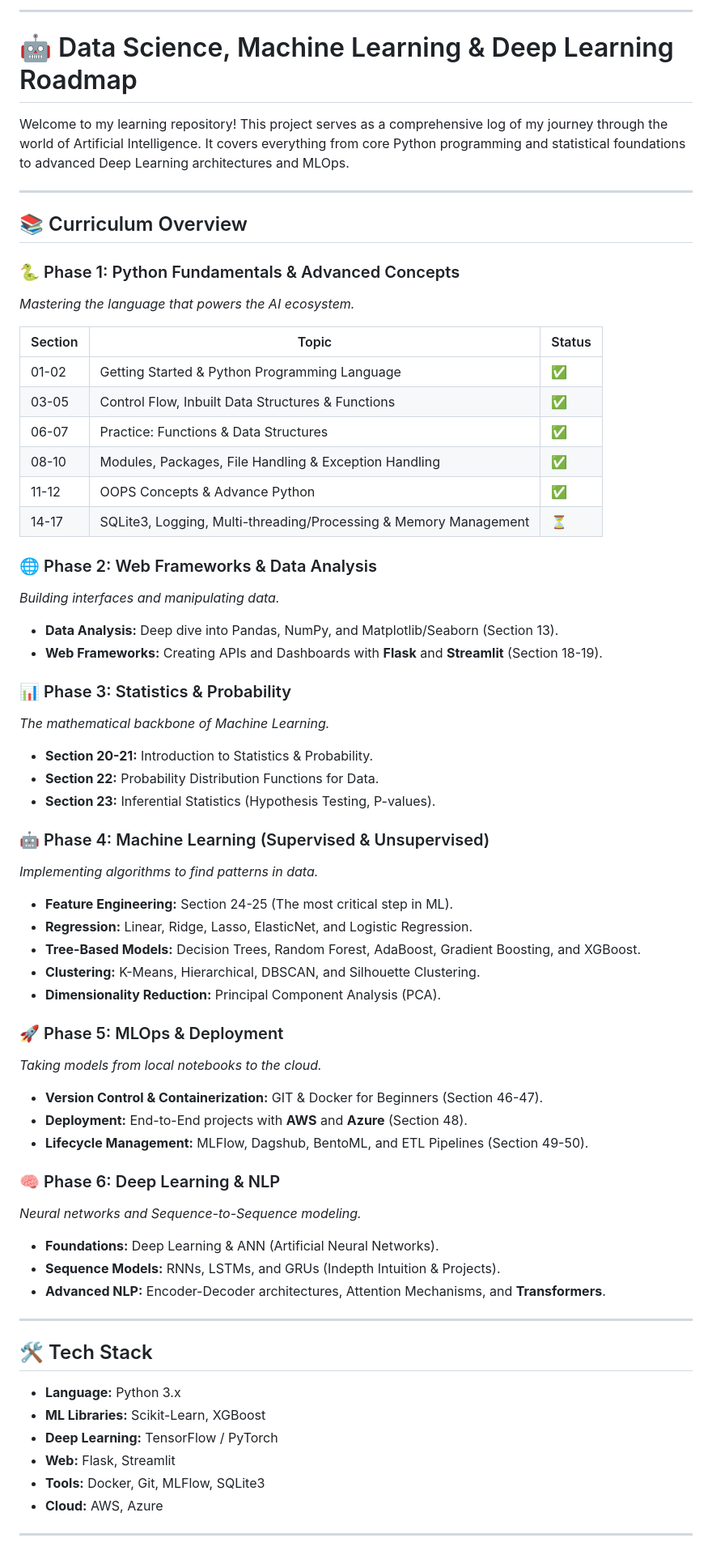
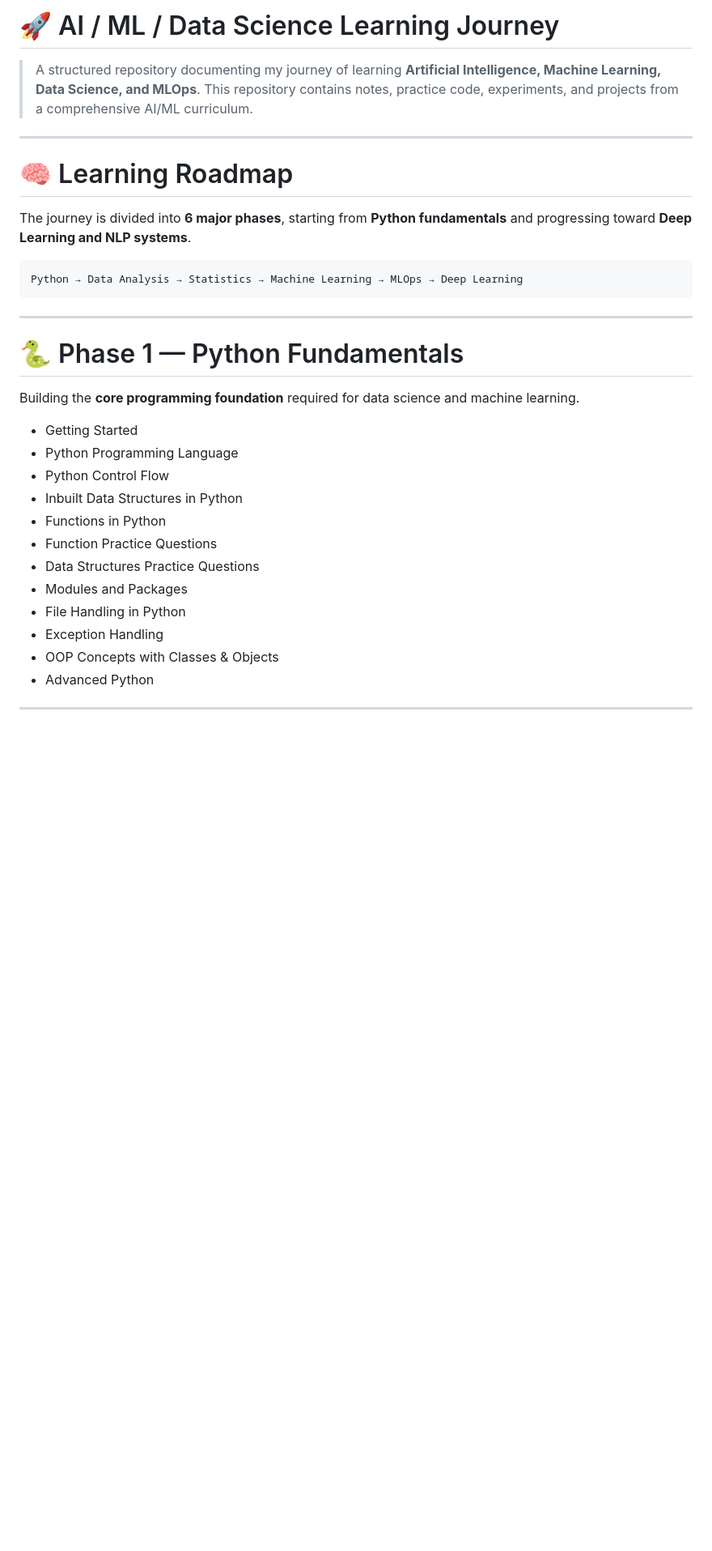
Before and after one commit to Sher-Hassan/AI-ML-DataScience-Practice, a Markdown page: README.md, the part around one of its changes. Shown at 81% size. GitHub-like rendering; blank space fills up the shorter version.

Commit message:
Revise README for AI/ML Learning Journey
Expanded the README to provide a structured overview of the AI/ML learning journey, detailing phases, topics, and goals.

````diff
--- a/README.md
+++ b/README.md
@@ -1,77 +1,36 @@
----
+# 🚀 AI / ML / Data Science Learning Journey
 
-# 🤖 Data Science, Machine Learning & Deep Learning Roadmap
-
-Welcome to my learning repository! This project serves as a comprehensive log of my journey through the world of Artificial Intelligence. It covers everything from core Python programming and statistical foundations to advanced Deep Learning architectures and MLOps.
+> A structured repository documenting my journey of learning **Artificial Intelligence, Machine Learning, Data Science, and MLOps**.
+> This repository contains notes, practice code, experiments, and projects from a comprehensive AI/ML curriculum.
 
 ---
 
-## 📚 Curriculum Overview
+# 🧠 Learning Roadmap
 
-### 🐍 Phase 1: Python Fundamentals & Advanced Concepts
+The journey is divided into **6 major phases**, starting from **Python fundamentals** and progressing toward **Deep Learning and NLP systems**.
 
-*Mastering the language that powers the AI ecosystem.*
-
-| Section | Topic | Status |
-| --- | --- | --- |
-| 01-02 | Getting Started & Python Programming Language | ✅ |
-| 03-05 | Control Flow, Inbuilt Data Structures & Functions | ✅ |
-| 06-07 | Practice: Functions & Data Structures | ✅ |
-| 08-10 | Modules, Packages, File Handling & Exception Handling | ✅ |
-| 11-12 | OOPS Concepts & Advance Python | ✅ |
-| 14-17 | SQLite3, Logging, Multi-threading/Processing & Memory Management | ⏳ |
-
-### 🌐 Phase 2: Web Frameworks & Data Analysis
-
-*Building interfaces and manipulating data.*
-
-* **Data Analysis:** Deep dive into Pandas, NumPy, and Matplotlib/Seaborn (Section 13).
-* **Web Frameworks:** Creating APIs and Dashboards with **Flask** and **Streamlit** (Section 18-19).
-
-### 📊 Phase 3: Statistics & Probability
-
-*The mathematical backbone of Machine Learning.*
-
-* **Section 20-21:** Introduction to Statistics & Probability.
-* **Section 22:** Probability Distribution Functions for Data.
-* **Section 23:** Inferential Statistics (Hypothesis Testing, P-values).
-
-### 🤖 Phase 4: Machine Learning (Supervised & Unsupervised)
-
-*Implementing algorithms to find patterns in data.*
-
-* **Feature Engineering:** Section 24-25 (The most critical step in ML).
-* **Regression:** Linear, Ridge, Lasso, ElasticNet, and Logistic Regression.
-* **Tree-Based Models:** Decision Trees, Random Forest, AdaBoost, Gradient Boosting, and XGBoost.
-* **Clustering:** K-Means, Hierarchical, DBSCAN, and Silhouette Clustering.
-* **Dimensionality Reduction:** Principal Component Analysis (PCA).
-
-### 🚀 Phase 5: MLOps & Deployment
-
-*Taking models from local notebooks to the cloud.*
-
-* **Version Control & Containerization:** GIT & Docker for Beginners (Section 46-47).
-* **Deployment:** End-to-End projects with **AWS** and **Azure** (Section 48).
-* **Lifecycle Management:** MLFlow, Dagshub, BentoML, and ETL Pipelines (Section 49-50).
-
-### 🧠 Phase 6: Deep Learning & NLP
-
-*Neural networks and Sequence-to-Sequence modeling.*
-
-* **Foundations:** Deep Learning & ANN (Artificial Neural Networks).
-* **Sequence Models:** RNNs, LSTMs, and GRUs (Indepth Intuition & Projects).
-* **Advanced NLP:** Encoder-Decoder architectures, Attention Mechanisms, and **Transformers**.
+```
+Python → Data Analysis → Statistics → Machine Learning → MLOps → Deep Learning
+```
 
 ---
 
-## 🛠️ Tech Stack
+# 🐍 Phase 1 — Python Fundamentals
 
-* **Language:** Python 3.x
-* **ML Libraries:** Scikit-Learn, XGBoost
-* **Deep Learning:** TensorFlow / PyTorch
-* **Web:** Flask, Streamlit
-* **Tools:** Docker, Git, MLFlow, SQLite3
-* **Cloud:** AWS, Azure
+Building the **core programming foundation** required for data science and machine learning.
+
+* Getting Started
+* Python Programming Language
+* Python Control Flow
+* Inbuilt Data Structures in Python
+* Functions in Python
+* Function Practice Questions
+* Data Structures Practice Questions
+* Modules and Packages
+* File Handling in Python
+* Exception Handling
+* OOP Concepts with Classes & Objects
+* Advanced Python
 
 ---
 
````
Also changed, not shown: other parts of README.md (+117 -5 lines).
